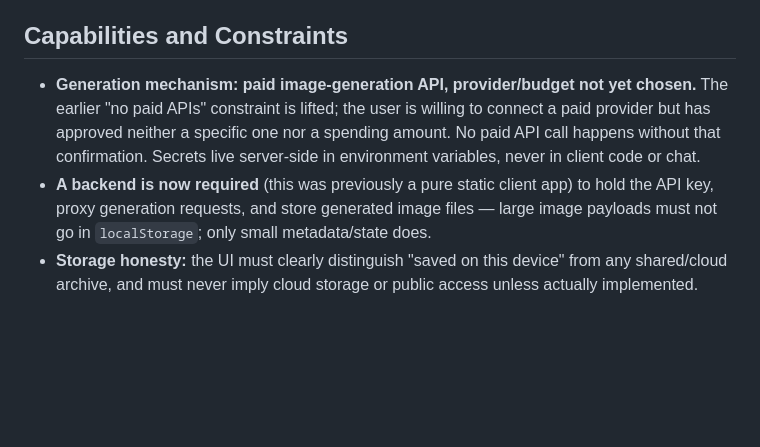
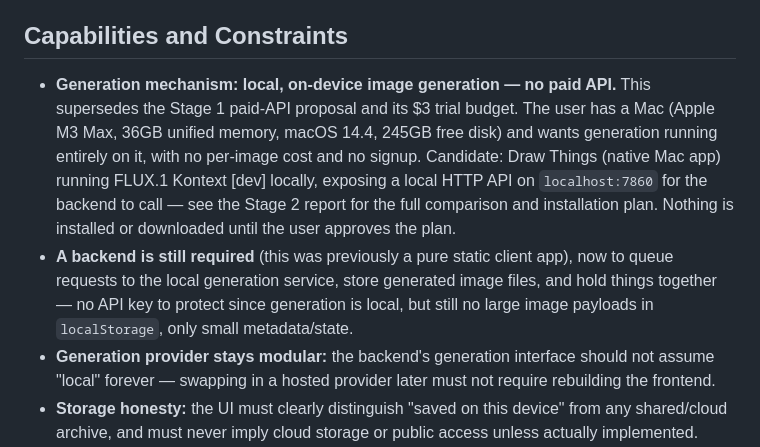
Before and after one commit to immmiin/a-day-i-almost-remember, a Markdown page: PRODUCT.md, the part around the change. Rendered like a GitHub page; blank space fills up the shorter version.

Commit message:
Update PRODUCT.md: local generation replaces the paid-API plan
Records the pivot from a paid image-generation API to fully local,
on-device generation (Draw Things + FLUX.1 Kontext dev on the user's
M3 Max), superseding Stage 1's provider comparison and $3 test budget.

Co-Authored-By: Claude Sonnet 5 <noreply@anthropic.com>

```diff
--- a/PRODUCT.md
+++ b/PRODUCT.md
@@ -35,8 +35,9 @@ Two mechanisms combine, and neither is optional:
 
 ## Capabilities and Constraints
 
-- **Generation mechanism: paid image-generation API, provider/budget not yet chosen.** The earlier "no paid APIs" constraint is lifted; the user is willing to connect a paid provider but has approved neither a specific one nor a spending amount. No paid API call happens without that confirmation. Secrets live server-side in environment variables, never in client code or chat.
-- **A backend is now required** (this was previously a pure static client app) to hold the API key, proxy generation requests, and store generated image files — large image payloads must not go in `localStorage`; only small metadata/state does.
+- **Generation mechanism: local, on-device image generation — no paid API.** This supersedes the Stage 1 paid-API proposal and its $3 trial budget. The user has a Mac (Apple M3 Max, 36GB unified memory, macOS 14.4, 245GB free disk) and wants generation running entirely on it, with no per-image cost and no signup. Candidate: Draw Things (native Mac app) running FLUX.1 Kontext [dev] locally, exposing a local HTTP API on `localhost:7860` for the backend to call — see the Stage 2 report for the full comparison and installation plan. Nothing is installed or downloaded until the user approves the plan.
+- **A backend is still required** (this was previously a pure static client app), now to queue requests to the local generation service, store generated image files, and hold things together — no API key to protect since generation is local, but still no large image payloads in `localStorage`, only small metadata/state.
+- **Generation provider stays modular:** the backend's generation interface should not assume "local" forever — swapping in a hosted provider later must not require rebuilding the frontend.
 - **Storage honesty:** the UI must clearly distinguish "saved on this device" from any shared/cloud archive, and must never imply cloud storage or public access unless actually implemented.
 - **No silent failure:** every generation call has visible loading, failure, retry, and cancellation states. A failed or placeholder generation is never presented as a successful one, and unrelated stock/fallback images never silently substitute for a failed generation.
 - **Full provenance still required:** every generated scene and the fragments passed between scenes are stored for editing and for an expandable "Memory trace" process view, kept separate from the restricted input the next generation call actually receives.
```
